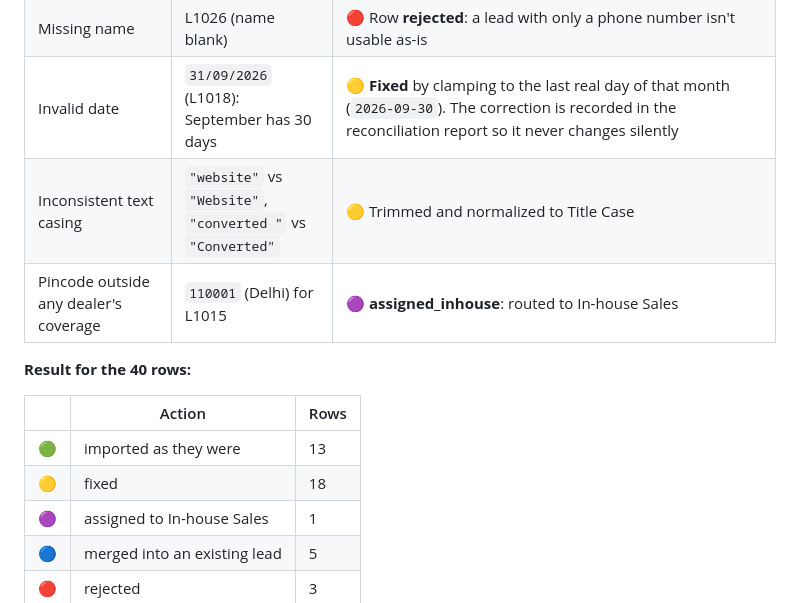
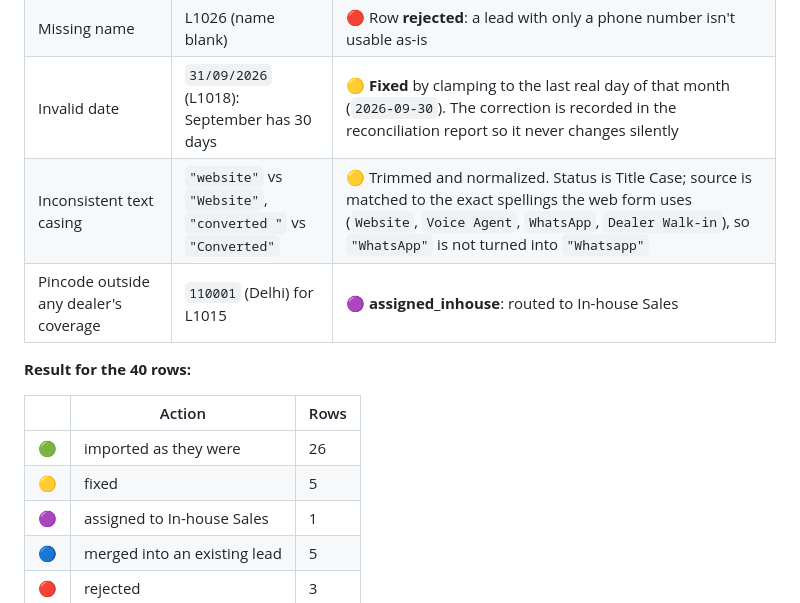
Before and after one commit to Upendrasai1101/dealer-lead-router, a Markdown page: README.md, the part around the change. Rendered like a GitHub page.

Commit message:
Revise lead processing details and results summary
Updated the README to reflect changes in lead processing and results.

```diff
--- a/README.md
+++ b/README.md
@@ -169,15 +169,15 @@ These came from reading all 40 rows, not from guessing:
 | Reused lead_id (`L1033` used for two different rows) | `L1033` = Mohan Rao, then later `L1033` = Kiran Kumar | 🔵 The second `L1033` row is an exact duplicate of `L1013` (same name, phone, pincode, product, date), so the phone rule **merges** it into `L1013` and the ID clash resolves itself. As a safety net, the script also detects a genuine lead_id clash (same ID, different person) and would reassign an ID like `L1033-DUP`, marked `fixed` with the reason logged |
 | Missing name | L1026 (name blank) | 🔴 Row **rejected**: a lead with only a phone number isn't usable as-is |
 | Invalid date | `31/09/2026` (L1018): September has 30 days | 🟡 **Fixed** by clamping to the last real day of that month (`2026-09-30`). The correction is recorded in the reconciliation report so it never changes silently |
-| Inconsistent text casing | `"website"` vs `"Website"`, `"converted "` vs `"Converted"` | 🟡 Trimmed and normalized to Title Case |
+| Inconsistent text casing | `"website"` vs `"Website"`, `"converted "` vs `"Converted"` | 🟡 Trimmed and normalized. Status is Title Case; source is matched to the exact spellings the web form uses (`Website`, `Voice Agent`, `WhatsApp`, `Dealer Walk-in`), so `"WhatsApp"` is not turned into `"Whatsapp"` |
 | Pincode outside any dealer's coverage | `110001` (Delhi) for L1015 | 🟣 **assigned_inhouse**: routed to In-house Sales |
 
 **Result for the 40 rows:**
 
 | | Action | Rows |
 |---|---|---|
-| 🟢 | imported as they were | 13 |
-| 🟡 | fixed | 18 |
+| 🟢 | imported as they were | 26 |
+| 🟡 | fixed | 5 |
 | 🟣 | assigned to In-house Sales | 1 |
 | 🔵 | merged into an existing lead | 5 |
 | 🔴 | rejected | 3 |
```
